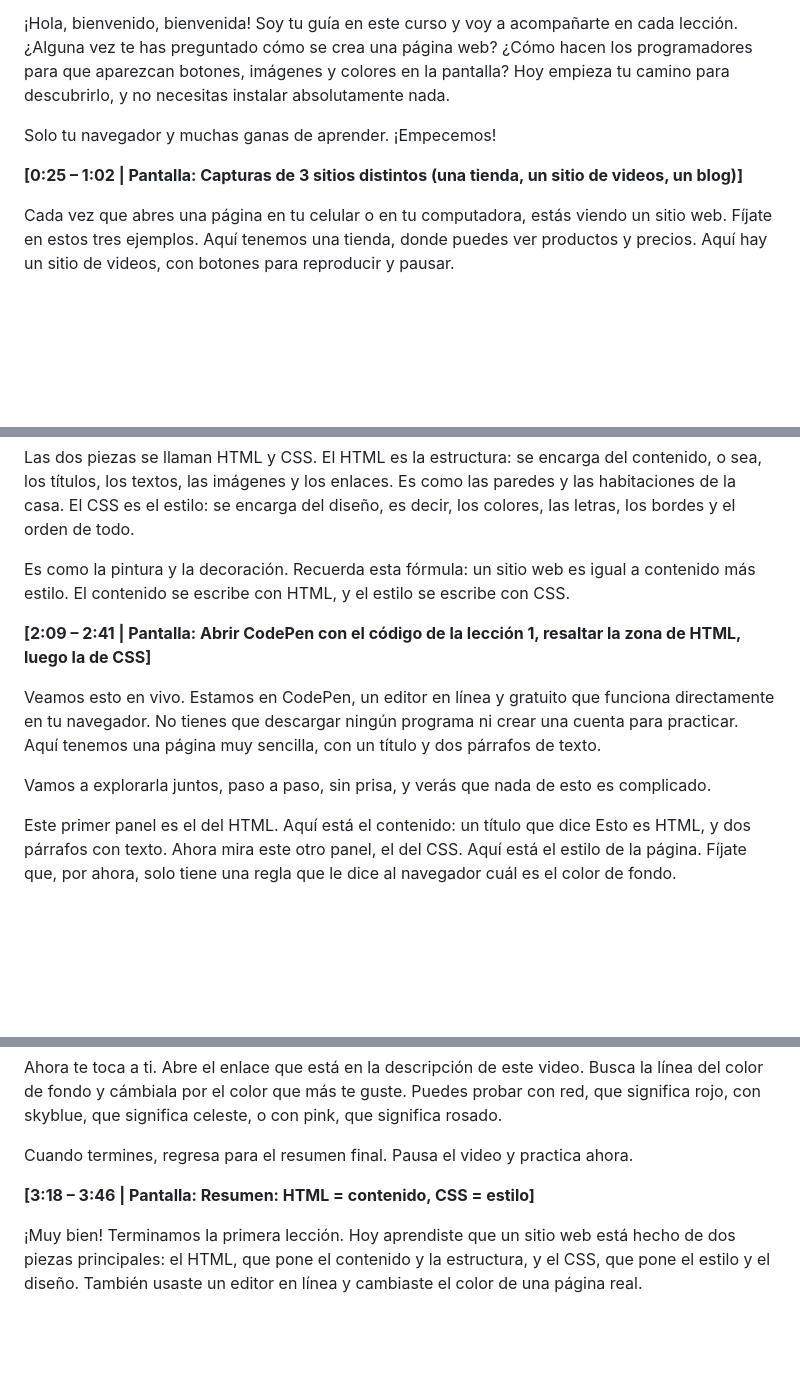
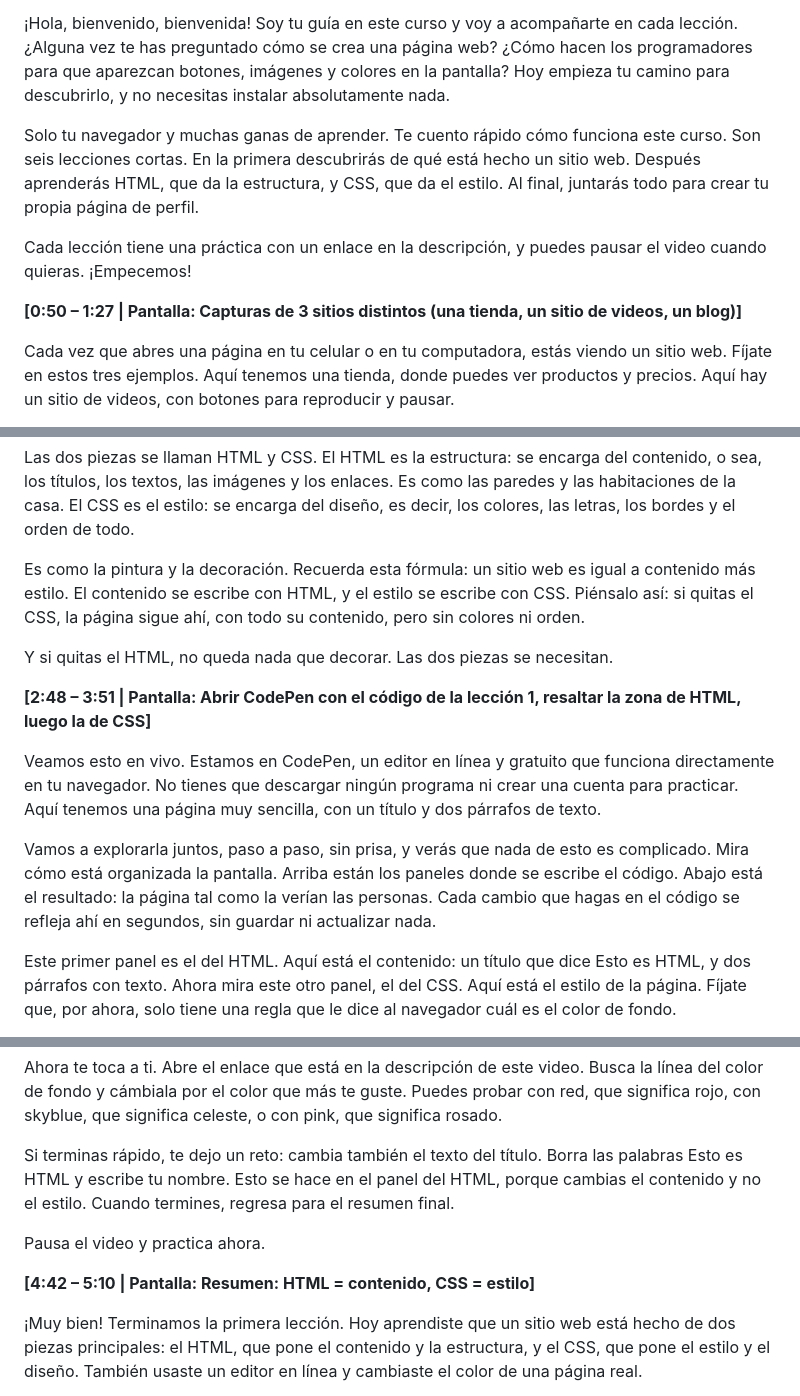
Before and after one commit to AstroBusTeam/webdev-course-astrobus, a Markdown page: scripts/lesson-1-script.md, 3 parts joined by grey strips. Rendered like a GitHub page; blank space fills up the shorter version.

Commit message:
docs: fix course-plan and scripts/lesson1

```diff
--- a/scripts/lesson-1-script.md
+++ b/scripts/lesson-1-script.md
@@ -19,9 +19,11 @@ Al terminar esta lección, el estudiante conoce las dos piezas de un sitio web (
 
 ¡Hola, bienvenido, bienvenida! Soy tu guía en este curso y voy a acompañarte en cada lección. ¿Alguna vez te has preguntado cómo se crea una página web? ¿Cómo hacen los programadores para que aparezcan botones, imágenes y colores en la pantalla? Hoy empieza tu camino para descubrirlo, y no necesitas instalar absolutamente nada.
 
-Solo tu navegador y muchas ganas de aprender. ¡Empecemos!
+Solo tu navegador y muchas ganas de aprender. Te cuento rápido cómo funciona este curso. Son seis lecciones cortas. En la primera descubrirás de qué está hecho un sitio web. Después aprenderás HTML, que da la estructura, y CSS, que da el estilo. Al final, juntarás todo para crear tu propia página de perfil.
 
-**[0:25 – 1:02 | Pantalla: Capturas de 3 sitios distintos (una tienda, un sitio de videos, un blog)]**
+Cada lección tiene una práctica con un enlace en la descripción, y puedes pausar el video cuando quieras. ¡Empecemos!
+
+**[0:50 – 1:27 | Pantalla: Capturas de 3 sitios distintos (una tienda, un sitio de videos, un blog)]**
 
 Cada vez que abres una página en tu celular o en tu computadora, estás viendo un sitio web. Fíjate en estos tres ejemplos. Aquí tenemos una tienda, donde puedes ver productos y precios. Aquí hay un sitio de videos, con botones para reproducir y pausar.
 
@@ -37,13 +39,15 @@ Para entenderlo mejor, imagina una casa. Primero se levantan las paredes, el tec
 
 Las dos piezas se llaman HTML y CSS. El HTML es la estructura: se encarga del contenido, o sea, los títulos, los textos, las imágenes y los enlaces. Es como las paredes y las habitaciones de la casa. El CSS es el estilo: se encarga del diseño, es decir, los colores, las letras, los bordes y el orden de todo.
 
-Es como la pintura y la decoración. Recuerda esta fórmula: un sitio web es igual a contenido más estilo. El contenido se escribe con HTML, y el estilo se escribe con CSS.
+Es como la pintura y la decoración. Recuerda esta fórmula: un sitio web es igual a contenido más estilo. El contenido se escribe con HTML, y el estilo se escribe con CSS. Piénsalo así: si quitas el CSS, la página sigue ahí, con todo su contenido, pero sin colores ni orden.
 
-**[2:09 – 2:41 | Pantalla: Abrir CodePen con el código de la lección 1, resaltar la zona de HTML, luego la de CSS]**
+Y si quitas el HTML, no queda nada que decorar. Las dos piezas se necesitan.
+
+**[2:48 – 3:51 | Pantalla: Abrir CodePen con el código de la lección 1, resaltar la zona de HTML, luego la de CSS]**
 
 Veamos esto en vivo. Estamos en CodePen, un editor en línea y gratuito que funciona directamente en tu navegador. No tienes que descargar ningún programa ni crear una cuenta para practicar. Aquí tenemos una página muy sencilla, con un título y dos párrafos de texto.
 
-Vamos a explorarla juntos, paso a paso, sin prisa, y verás que nada de esto es complicado.
+Vamos a explorarla juntos, paso a paso, sin prisa, y verás que nada de esto es complicado. Mira cómo está organizada la pantalla. Arriba están los paneles donde se escribe el código. Abajo está el resultado: la página tal como la verían las personas. Cada cambio que hagas en el código se refleja ahí en segundos, sin guardar ni actualizar nada.
 
 Este primer panel es el del HTML. Aquí está el contenido: un título que dice Esto es HTML, y dos párrafos con texto. Ahora mira este otro panel, el del CSS. Aquí está el estilo de la página. Fíjate que, por ahora, solo tiene una regla que le dice al navegador cuál es el color de fondo.
 
@@ -75,9 +79,11 @@ body {
 
 Ahora te toca a ti. Abre el enlace que está en la descripción de este video. Busca la línea del color de fondo y cámbiala por el color que más te guste. Puedes probar con red, que significa rojo, con skyblue, que significa celeste, o con pink, que significa rosado.
 
-Cuando termines, regresa para el resumen final. Pausa el video y practica ahora.
+Si terminas rápido, te dejo un reto: cambia también el texto del título. Borra las palabras Esto es HTML y escribe tu nombre. Esto se hace en el panel del HTML, porque cambias el contenido y no el estilo. Cuando termines, regresa para el resumen final.
 
-**[3:18 – 3:46 | Pantalla: Resumen: HTML = contenido, CSS = estilo]**
+Pausa el video y practica ahora.
+
+**[4:42 – 5:10 | Pantalla: Resumen: HTML = contenido, CSS = estilo]**
 
 ¡Muy bien! Terminamos la primera lección. Hoy aprendiste que un sitio web está hecho de dos piezas principales: el HTML, que pone el contenido y la estructura, y el CSS, que pone el estilo y el diseño. También usaste un editor en línea y cambiaste el color de una página real.
 
```
Also changed, not shown: other parts of scripts/lesson-1-script.md (+6 -6 lines), course-plan.md (+1 -1 lines).
